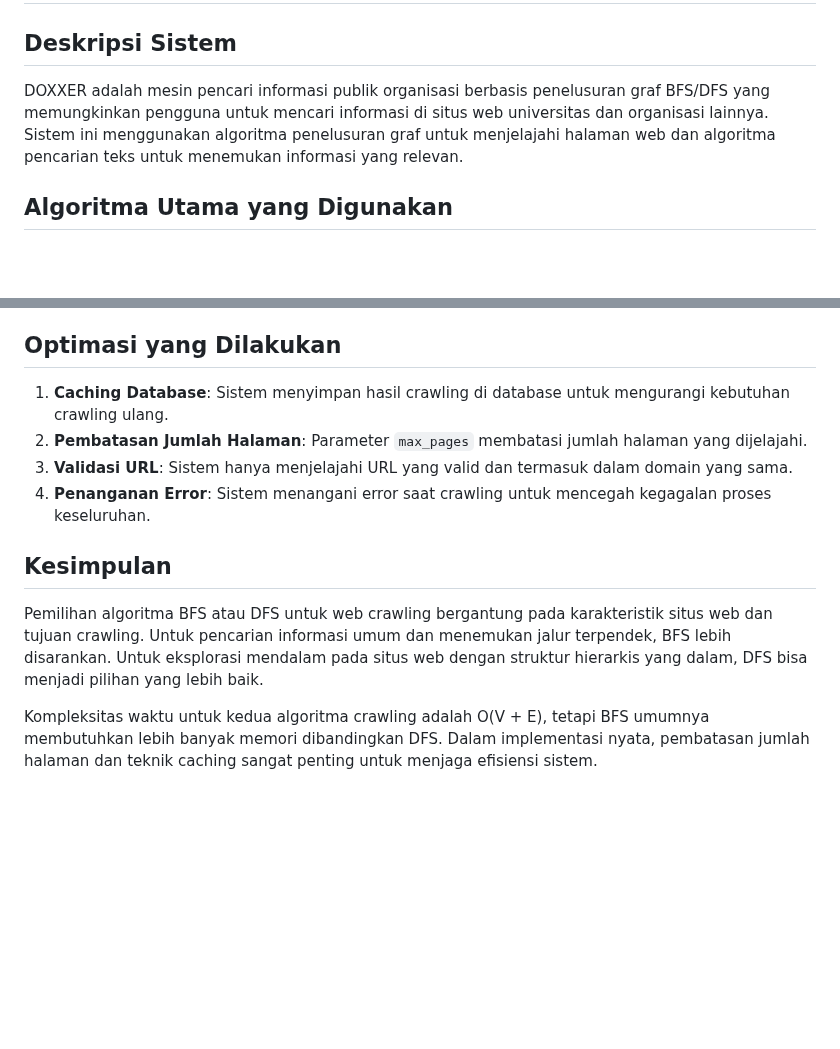
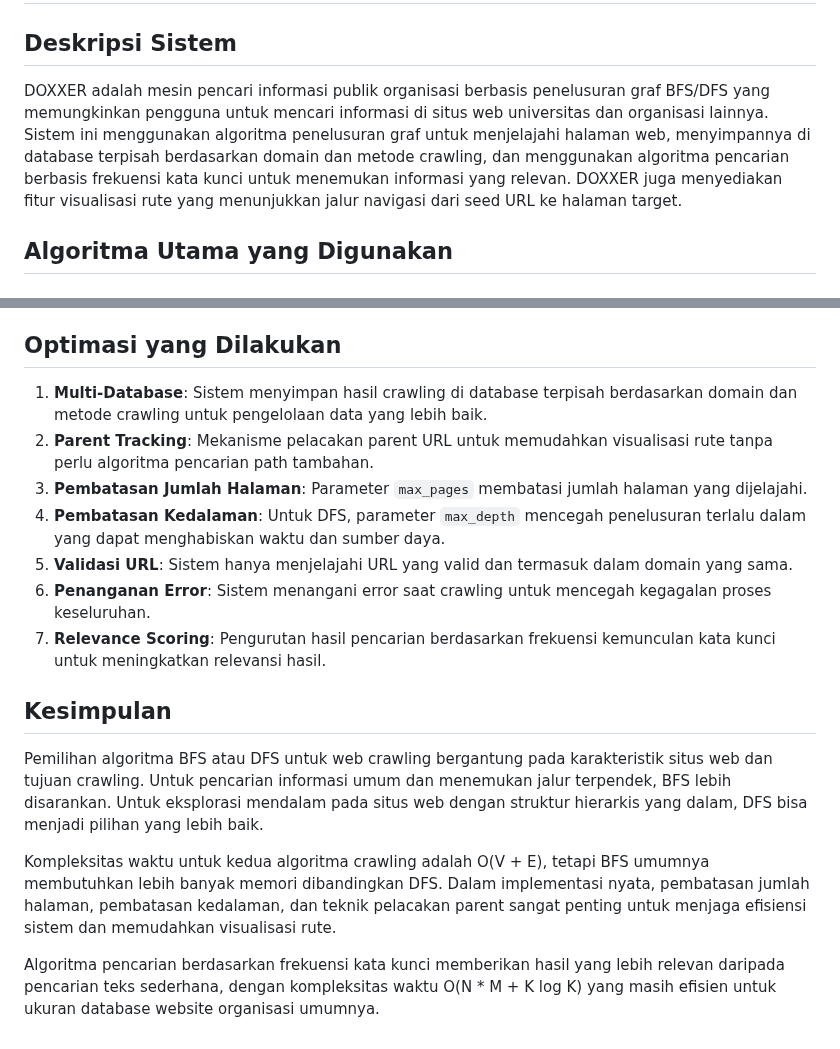
Before and after one commit to hafsahha/DOXXER, a Markdown page: ANALYSIS_COMPLEXITY.md, 2 parts joined by grey strips. GitHub-like rendering; blank space fills up the shorter version.

```diff
--- a/ANALYSIS_COMPLEXITY.md
+++ b/ANALYSIS_COMPLEXITY.md
@@ -1,7 +1,7 @@
 # Analisis Kompleksitas Algoritma DOXXER
 
 ## Deskripsi Sistem
-DOXXER adalah mesin pencari informasi publik organisasi berbasis penelusuran graf BFS/DFS yang memungkinkan pengguna untuk mencari informasi di situs web universitas dan organisasi lainnya. Sistem ini menggunakan algoritma penelusuran graf untuk menjelajahi halaman web dan algoritma pencarian teks untuk menemukan informasi yang relevan.
+DOXXER adalah mesin pencari informasi publik organisasi berbasis penelusuran graf BFS/DFS yang memungkinkan pengguna untuk mencari informasi di situs web universitas dan organisasi lainnya. Sistem ini menggunakan algoritma penelusuran graf untuk menjelajahi halaman web, menyimpannya di database terpisah berdasarkan domain dan metode crawling, dan menggunakan algoritma pencarian berbasis frekuensi kata kunci untuk menemukan informasi yang relevan. DOXXER juga menyediakan fitur visualisasi rute yang menunjukkan jalur navigasi dari seed URL ke halaman target.
 
 ## Algoritma Utama yang Digunakan
 
@@ -136,12 +149,17 @@ def search_keyword(data, keyword):
   - Tidak menjamin menemukan jalur terpendek.
 
 ## Optimasi yang Dilakukan
-1. **Caching Database**: Sistem menyimpan hasil crawling di database untuk mengurangi kebutuhan crawling ulang.
-2. **Pembatasan Jumlah Halaman**: Parameter `max_pages` membatasi jumlah halaman yang dijelajahi.
-3. **Validasi URL**: Sistem hanya menjelajahi URL yang valid dan termasuk dalam domain yang sama.
-4. **Penanganan Error**: Sistem menangani error saat crawling untuk mencegah kegagalan proses keseluruhan.
+1. **Multi-Database**: Sistem menyimpan hasil crawling di database terpisah berdasarkan domain dan metode crawling untuk pengelolaan data yang lebih baik.
+2. **Parent Tracking**: Mekanisme pelacakan parent URL untuk memudahkan visualisasi rute tanpa perlu algoritma pencarian path tambahan.
+3. **Pembatasan Jumlah Halaman**: Parameter `max_pages` membatasi jumlah halaman yang dijelajahi.
+4. **Pembatasan Kedalaman**: Untuk DFS, parameter `max_depth` mencegah penelusuran terlalu dalam yang dapat menghabiskan waktu dan sumber daya.
+5. **Validasi URL**: Sistem hanya menjelajahi URL yang valid dan termasuk dalam domain yang sama.
+6. **Penanganan Error**: Sistem menangani error saat crawling untuk mencegah kegagalan proses keseluruhan.
+7. **Relevance Scoring**: Pengurutan hasil pencarian berdasarkan frekuensi kemunculan kata kunci untuk meningkatkan relevansi hasil.
 
 ## Kesimpulan
 Pemilihan algoritma BFS atau DFS untuk web crawling bergantung pada karakteristik situs web dan tujuan crawling. Untuk pencarian informasi umum dan menemukan jalur terpendek, BFS lebih disarankan. Untuk eksplorasi mendalam pada situs web dengan struktur hierarkis yang dalam, DFS bisa menjadi pilihan yang lebih baik.
 
-Kompleksitas waktu untuk kedua algoritma crawling adalah O(V + E), tetapi BFS umumnya membutuhkan lebih banyak memori dibandingkan DFS. Dalam implementasi nyata, pembatasan jumlah halaman dan teknik caching sangat penting untuk menjaga efisiensi sistem.
+Kompleksitas waktu untuk kedua algoritma crawling adalah O(V + E), tetapi BFS umumnya membutuhkan lebih banyak memori dibandingkan DFS. Dalam implementasi nyata, pembatasan jumlah halaman, pembatasan kedalaman, dan teknik pelacakan parent sangat penting untuk menjaga efisiensi sistem dan memudahkan visualisasi rute.
+
+Algoritma pencarian berdasarkan frekuensi kata kunci memberikan hasil yang lebih relevan daripada pencarian teks sederhana, dengan kompleksitas waktu O(N * M + K log K) yang masih efisien untuk ukuran database website organisasi umumnya.
```
Also changed, not shown: other parts of ANALYSIS_COMPLEXITY.md (+44 -31 lines).
